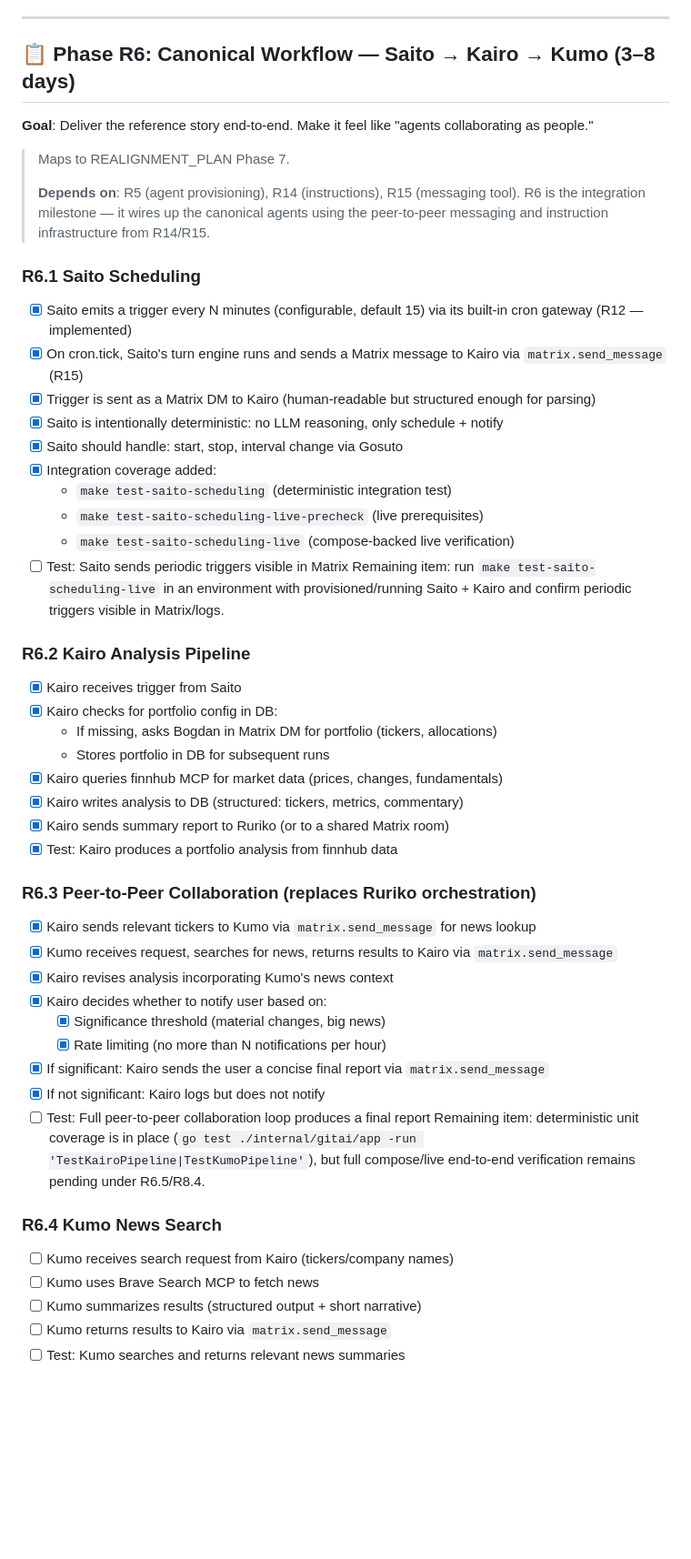
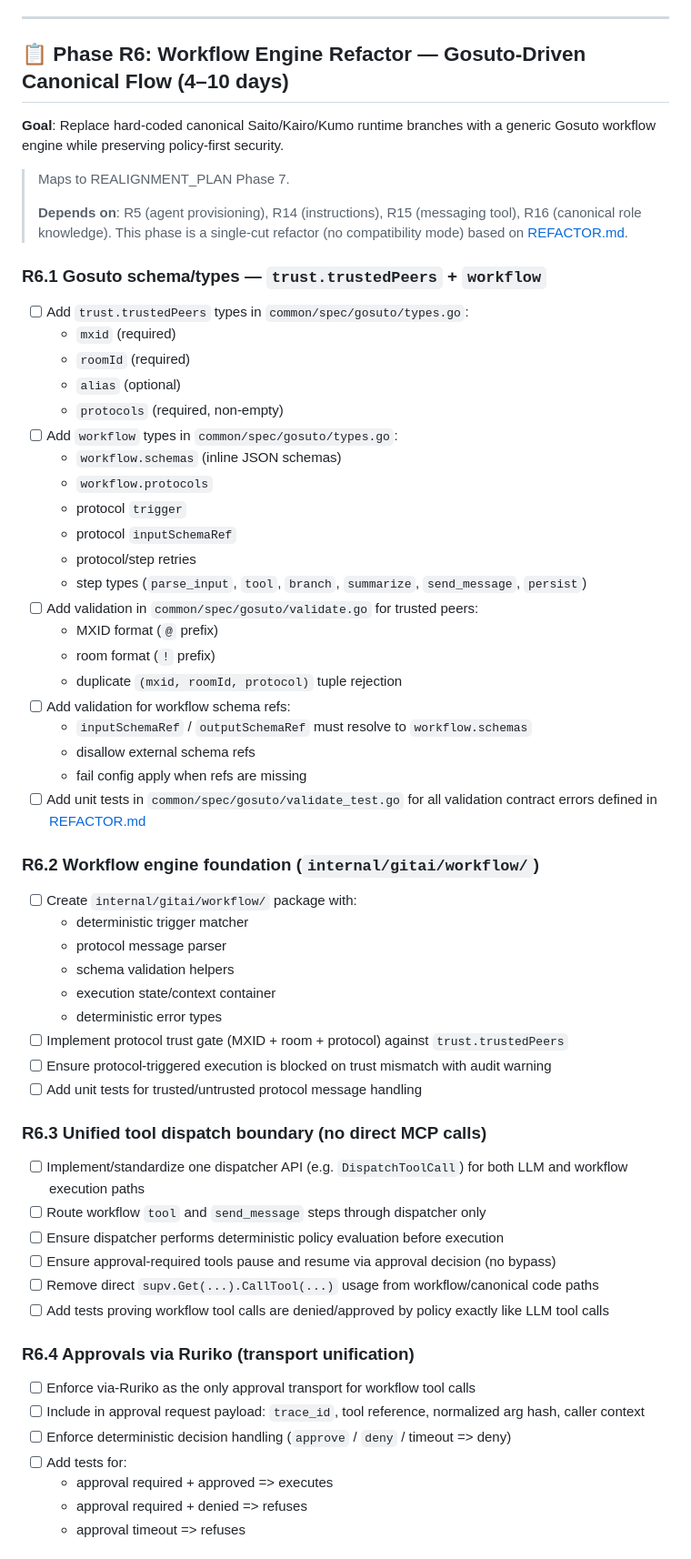
Before and after one commit to bdobrica/Ruriko, a Markdown page: TODO.md, the part around one of its changes. Shown at 91% size. GitHub-like rendering; blank space fills up the shorter version.

```diff
--- a/TODO.md
+++ b/TODO.md
@@ -250,55 +250,63 @@ The MVP is ready when **all** of the following are true:
 
 ---
 
-## 📋 Phase R6: Canonical Workflow — Saito → Kairo → Kumo (3–8 days)
+## 📋 Phase R6: Workflow Engine Refactor — Gosuto-Driven Canonical Flow (4–10 days)
 
-**Goal**: Deliver the reference story end-to-end. Make it feel like "agents collaborating as people."
+**Goal**: Replace hard-coded canonical Saito/Kairo/Kumo runtime branches with a generic Gosuto workflow engine while preserving policy-first security.
 
 > Maps to REALIGNMENT_PLAN Phase 7.
 >
-> **Depends on**: R5 (agent provisioning), R14 (instructions), R15 (messaging tool).
-> R6 is the integration milestone — it wires up the canonical agents using the
-> peer-to-peer messaging and instruction infrastructure from R14/R15.
+> **Depends on**: R5 (agent provisioning), R14 (instructions), R15 (messaging tool), R16 (canonical role knowledge).
+> This phase is a single-cut refactor (no compatibility mode) based on [REFACTOR.md](REFACTOR.md).
 
-### R6.1 Saito Scheduling
-- [x] Saito emits a trigger every N minutes (configurable, default 15) via its built-in cron gateway (R12 — implemented)
-- [x] On cron.tick, Saito's turn engine runs and sends a Matrix message to Kairo via `matrix.send_message` (R15)
-- [x] Trigger is sent as a Matrix DM to Kairo (human-readable but structured enough for parsing)
-- [x] Saito is intentionally deterministic: no LLM reasoning, only schedule + notify
-- [x] Saito should handle: start, stop, interval change via Gosuto
-- [x] Integration coverage added:
-  - `make test-saito-scheduling` (deterministic integration test)
-  - `make test-saito-scheduling-live-precheck` (live prerequisites)
-  - `make test-saito-scheduling-live` (compose-backed live verification)
-- [ ] Test: Saito sends periodic triggers visible in Matrix
-  Remaining item: run `make test-saito-scheduling-live` in an environment with provisioned/running Saito + Kairo and confirm periodic triggers visible in Matrix/logs.
+### R6.1 Gosuto schema/types — `trust.trustedPeers` + `workflow`
+- [ ] Add `trust.trustedPeers` types in `common/spec/gosuto/types.go`:
+  - `mxid` (required)
+  - `roomId` (required)
+  - `alias` (optional)
+  - `protocols` (required, non-empty)
+- [ ] Add `workflow` types in `common/spec/gosuto/types.go`:
+  - `workflow.schemas` (inline JSON schemas)
+  - `workflow.protocols`
+  - protocol `trigger`
+  - protocol `inputSchemaRef`
+  - protocol/step retries
+  - step types (`parse_input`, `tool`, `branch`, `summarize`, `send_message`, `persist`)
+- [ ] Add validation in `common/spec/gosuto/validate.go` for trusted peers:
+  - MXID format (`@` prefix)
+  - room format (`!` prefix)
+  - duplicate `(mxid, roomId, protocol)` tuple rejection
+- [ ] Add validation for workflow schema refs:
+  - `inputSchemaRef` / `outputSchemaRef` must resolve to `workflow.schemas`
+  - disallow external schema refs
+  - fail config apply when refs are missing
+- [ ] Add unit tests in `common/spec/gosuto/validate_test.go` for all validation contract errors defined in [REFACTOR.md](REFACTOR.md)
 
-### R6.2 Kairo Analysis Pipeline
-- [x] Kairo receives trigger from Saito
-- [x] Kairo checks for portfolio config in DB:
-  - If missing, asks Bogdan in Matrix DM for portfolio (tickers, allocations)
-  - Stores portfolio in DB for subsequent runs
-- [x] Kairo queries finnhub MCP for market data (prices, changes, fundamentals)
-- [x] Kairo writes analysis to DB (structured: tickers, metrics, commentary)
-- [x] Kairo sends summary report to Ruriko (or to a shared Matrix room)
-- [x] Test: Kairo produces a portfolio analysis from finnhub data
+### R6.2 Workflow engine foundation (`internal/gitai/workflow/`)
+- [ ] Create `internal/gitai/workflow/` package with:
+  - deterministic trigger matcher
+  - protocol message parser
+  - schema validation helpers
+  - execution state/context container
+  - deterministic error types
+- [ ] Implement protocol trust gate (MXID + room + protocol) against `trust.trustedPeers`
+- [ ] Ensure protocol-triggered execution is blocked on trust mismatch with audit warning
+- [ ] Add unit tests for trusted/untrusted protocol message handling
 
-### R6.3 Peer-to-Peer Collaboration (replaces Ruriko orchestration)
-- [x] Kairo sends relevant tickers to Kumo via `matrix.send_message` for news lookup
-- [x] Kumo receives request, searches for news, returns results to Kairo via `matrix.send_message`
-- [x] Kairo revises analysis incorporating Kumo's news context
-- [x] Kairo decides whether to notify user based on:
-  - [x] Significance threshold (material changes, big news)
-  - [x] Rate limiting (no more than N notifications per hour)
-- [x] If significant: Kairo sends the user a concise final report via `matrix.send_message`
-- [x] If not significant: Kairo logs but does not notify
-- [ ] Test: Full peer-to-peer collaboration loop produces a final report
-  Remaining item: deterministic unit coverage is in place (`go test ./internal/gitai/app -run 'TestKairoPipeline|TestKumoPipeline'`), but full compose/live end-to-end verification remains pending under R6.5/R8.4.
+### R6.3 Unified tool dispatch boundary (no direct MCP calls)
+- [ ] Implement/standardize one dispatcher API (e.g. `DispatchToolCall`) for both LLM and workflow execution paths
+- [ ] Route workflow `tool` and `send_message` steps through dispatcher only
+- [ ] Ensure dispatcher performs deterministic policy evaluation before execution
+- [ ] Ensure approval-required tools pause and resume via approval decision (no bypass)
+- [ ] Remove direct `supv.Get(...).CallTool(...)` usage from workflow/canonical code paths
+- [ ] Add tests proving workflow tool calls are denied/approved by policy exactly like LLM tool calls
 
-### R6.4 Kumo News Search
-- [ ] Kumo receives search request from Kairo (tickers/company names)
-- [ ] Kumo uses Brave Search MCP to fetch news
-- [ ] Kumo summarizes results (structured output + short narrative)
-- [ ] Kumo returns results to Kairo via `matrix.send_message`
-- [ ] Test: Kumo searches and returns relevant news summaries
+### R6.4 Approvals via Ruriko (transport unification)
+- [ ] Enforce via-Ruriko as the only approval transport for workflow tool calls
+- [ ] Include in approval request payload: `trace_id`, tool reference, normalized arg hash, caller context
+- [ ] Enforce deterministic decision handling (`approve` / `deny` / timeout => deny)
+- [ ] Add tests for:
+  - approval required + approved => executes
+  - approval required + denied => refuses
+  - approval timeout => refuses
 
```
Also changed, not shown: other parts of TODO.md (+37 -10 lines), REFACTOR.md (+65 -2 lines), docs/workflow-step-spec.md (added, +401 -0 lines).
